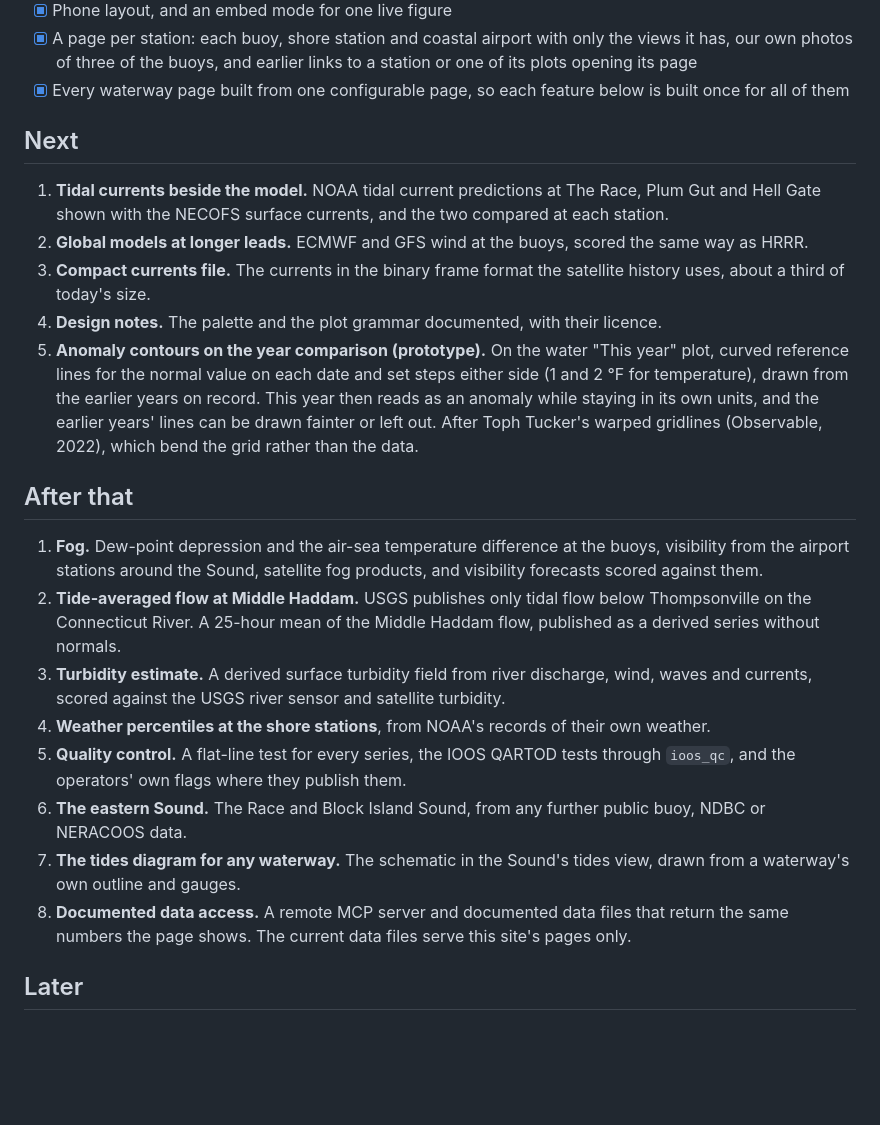
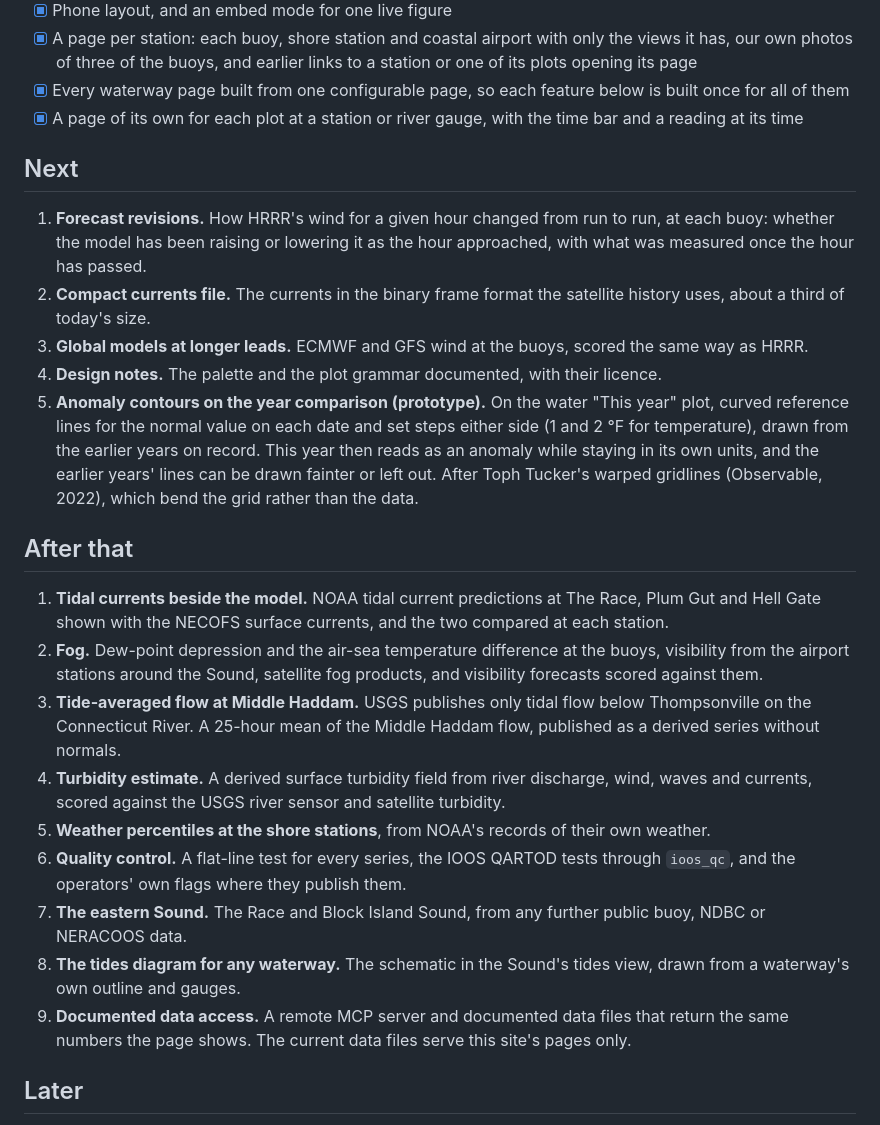
Before and after one commit to lhzn-io/lhzn-blue, a Markdown page: docs/planning/roadmap.md, the part around the change. Drawn GitHub-style; blank space fills up the shorter version.

Commit message:
docs(planning): forecast revisions and compact currents next
Plot pages move to Done. Next starts with forecast revisions (how
HRRR's wind for an hour changed from run to run), then the compact
currents file, then the global models; tidal currents beside the model
moves to the head of After that.

Collaborated with Claude Code (Opus 5.5).

```diff
--- a/docs/planning/roadmap.md
+++ b/docs/planning/roadmap.md
@@ -45,14 +45,15 @@ Long Island Sound page:
 - [x] A page per station: each buoy, shore station and coastal airport with only the views it has, our own photos of
       three of the buoys, and earlier links to a station or one of its plots opening its page
 - [x] Every waterway page built from one configurable page, so each feature below is built once for all of them
+- [x] A page of its own for each plot at a station or river gauge, with the time bar and a reading at its time
 
 ## Next
 
-1. **Tidal currents beside the model.** NOAA tidal current predictions at The Race, Plum Gut and Hell Gate shown
-   with the NECOFS surface currents, and the two compared at each station.
-2. **Global models at longer leads.** ECMWF and GFS wind at the buoys, scored the same way as HRRR.
-3. **Compact currents file.** The currents in the binary frame format the satellite history uses, about a third of
+1. **Forecast revisions.** How HRRR's wind for a given hour changed from run to run, at each buoy: whether the model
+   has been raising or lowering it as the hour approached, with what was measured once the hour has passed.
+2. **Compact currents file.** The currents in the binary frame format the satellite history uses, about a third of
    today's size.
+3. **Global models at longer leads.** ECMWF and GFS wind at the buoys, scored the same way as HRRR.
 4. **Design notes.** The palette and the plot grammar documented, with their licence.
 5. **Anomaly contours on the year comparison (prototype).** On the water "This year" plot, curved reference lines for
    the normal value on each date and set steps either side (1 and 2 °F for temperature), drawn from the earlier years
@@ -62,19 +63,21 @@ Long Island Sound page:
 
 ## After that
 
-1. **Fog.** Dew-point depression and the air-sea temperature difference at the buoys, visibility from the airport
+1. **Tidal currents beside the model.** NOAA tidal current predictions at The Race, Plum Gut and Hell Gate shown
+   with the NECOFS surface currents, and the two compared at each station.
+2. **Fog.** Dew-point depression and the air-sea temperature difference at the buoys, visibility from the airport
    stations around the Sound, satellite fog products, and visibility forecasts scored against them.
-2. **Tide-averaged flow at Middle Haddam.** USGS publishes only tidal flow below Thompsonville on the Connecticut
+3. **Tide-averaged flow at Middle Haddam.** USGS publishes only tidal flow below Thompsonville on the Connecticut
    River. A 25-hour mean of the Middle Haddam flow, published as a derived series without normals.
-3. **Turbidity estimate.** A derived surface turbidity field from river discharge, wind, waves and currents, scored
+4. **Turbidity estimate.** A derived surface turbidity field from river discharge, wind, waves and currents, scored
    against the USGS river sensor and satellite turbidity.
-4. **Weather percentiles at the shore stations**, from NOAA's records of their own weather.
-5. **Quality control.** A flat-line test for every series, the IOOS QARTOD tests through `ioos_qc`, and the
+5. **Weather percentiles at the shore stations**, from NOAA's records of their own weather.
+6. **Quality control.** A flat-line test for every series, the IOOS QARTOD tests through `ioos_qc`, and the
    operators' own flags where they publish them.
-6. **The eastern Sound.** The Race and Block Island Sound, from any further public buoy, NDBC or NERACOOS data.
-7. **The tides diagram for any waterway.** The schematic in the Sound's tides view, drawn from a waterway's own
+7. **The eastern Sound.** The Race and Block Island Sound, from any further public buoy, NDBC or NERACOOS data.
+8. **The tides diagram for any waterway.** The schematic in the Sound's tides view, drawn from a waterway's own
    outline and gauges.
-8. **Documented data access.** A remote MCP server and documented data files that return the same numbers the page
+9. **Documented data access.** A remote MCP server and documented data files that return the same numbers the page
    shows. The current data files serve this site's pages only.
 
 ## Later
```
